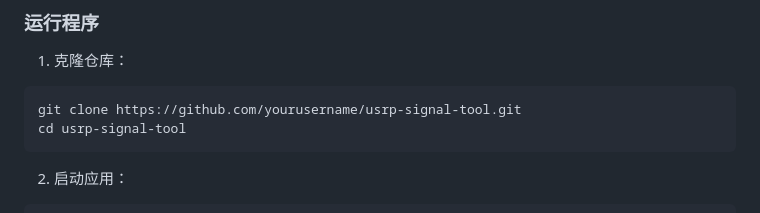
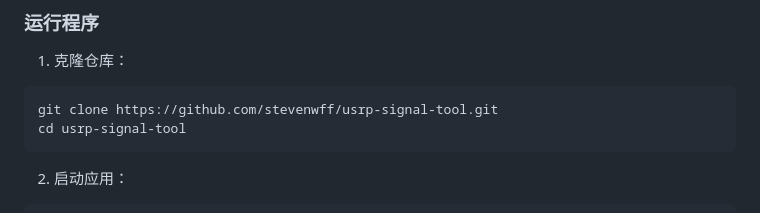
Before and after one commit to stevenwff/usrp-signal-tool, a Markdown page: README.md, the part around the change. Rendered like a GitHub page.

````diff
--- a/README.md
+++ b/README.md
@@ -63,7 +63,7 @@ pip install flask flask-cors numpy uhd-python shutil
 1. 克隆仓库：
 
 ```bash
-git clone https://github.com/yourusername/usrp-signal-tool.git
+git clone https://github.com/stevenwff/usrp-signal-tool.git
 cd usrp-signal-tool
 ```
 
````
